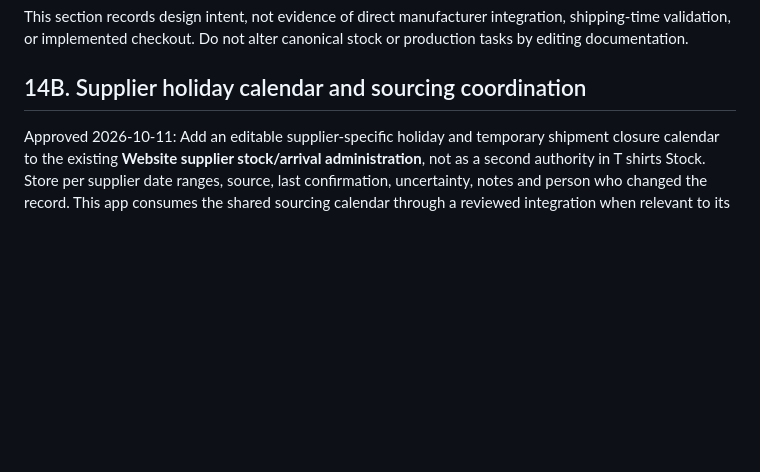
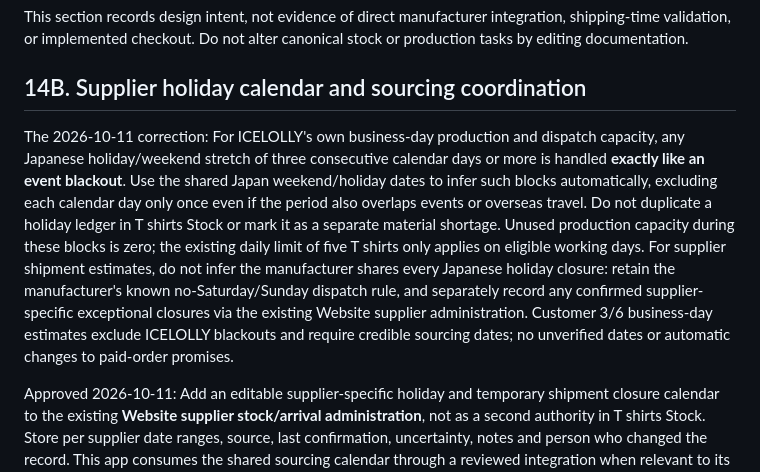
Before and after one commit to ICELOLLYjp/T-shirts-Stock, a Markdown page: PROJECT_HANDOFF.md, the part around the change. GitHub-like rendering; blank space fills up the shorter version.

Commit message:
docs: treat 3-day holiday periods as event-like work blackouts (#40)

```diff
--- a/PROJECT_HANDOFF.md
+++ b/PROJECT_HANDOFF.md
@@ -501,6 +501,8 @@ This section records design intent, not evidence of direct manufacturer integrat
 
 ## 14B. Supplier holiday calendar and sourcing coordination
 
+The 2026-10-11 correction: For ICELOLLY's own business-day production and dispatch capacity, any Japanese holiday/weekend stretch of three consecutive calendar days or more is handled **exactly like an event blackout**. Use the shared Japan weekend/holiday dates to infer such blocks automatically, excluding each calendar day only once even if the period also overlaps events or overseas travel. Do not duplicate a holiday ledger in T shirts Stock or mark it as a separate material shortage. Unused production capacity during these blocks is zero; the existing daily limit of five T shirts only applies on eligible working days. For supplier shipment estimates, do not infer the manufacturer shares every Japanese holiday closure: retain the manufacturer's known no-Saturday/Sunday dispatch rule, and separately record any confirmed supplier-specific exceptional closures via the existing Website supplier administration. Customer 3/6 business-day estimates exclude ICELOLLY blackouts and require credible sourcing dates; no unverified dates or automatic changes to paid-order promises.
+
 Approved 2026-10-11: Add an editable supplier-specific holiday and temporary shipment closure calendar to the existing **Website supplier stock/arrival administration**, not as a second authority in T shirts Stock. Store per supplier date ranges, source, last confirmation, uncertainty, notes and person who changed the record. This app consumes the shared sourcing calendar through a reviewed integration when relevant to its existing blank Body procurement tasks.
 
 Normal supplier dispatch for EC planning is the next eligible manufacturer dispatch day after the human purchase, excluding supplier Saturdays, Sundays and configured long holiday or exceptional blackout dates. Do not promise same-day dispatch even if the manufacturer sometimes supports orders by the user-reported '1 o'clock' deadline. A manufacturer dispatch record is **not** a confirmed material receipt. Actual arrival must be recorded using the existing blank stock receipt flow; never add supplier stock numbers to physical `blank_stock`.
```
